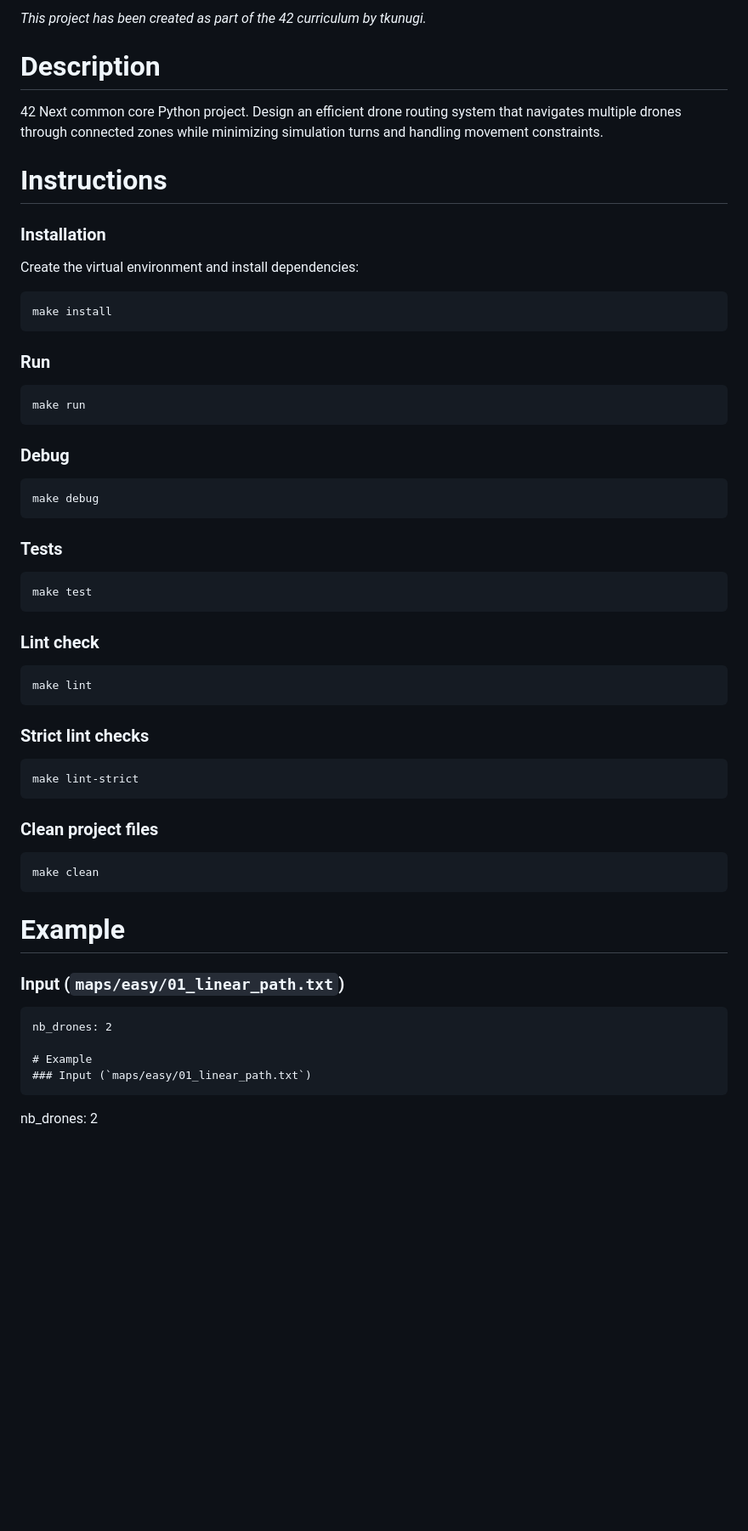
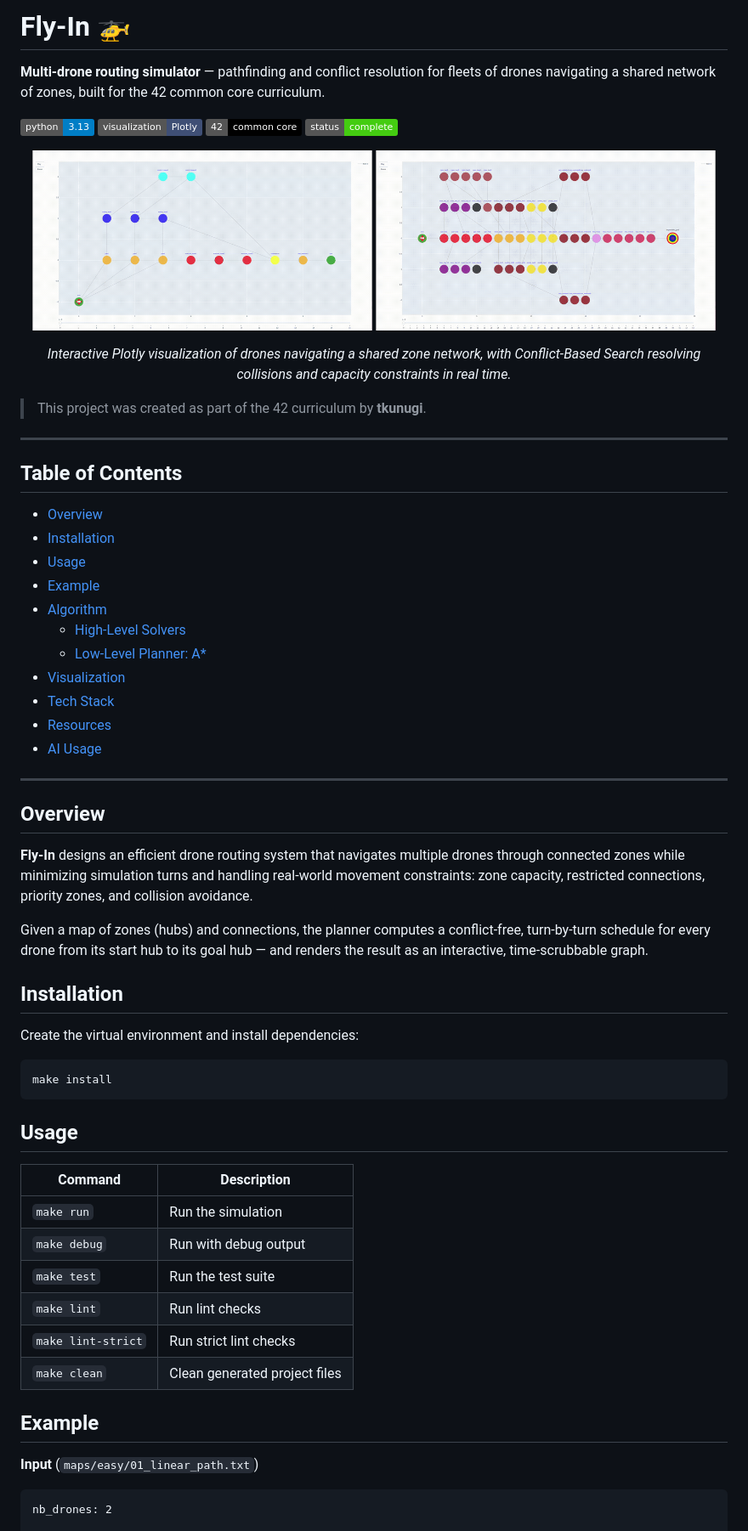
Before and after one commit to Takakochan/Flyin, a Markdown page: README.md, the part around one of its changes. Shown at 85% size. GitHub-like rendering; pictures changed too: assets/demo.gif (added), assets/demo2.gif (added); badges without logos; blank space fills up the shorter version.

````diff
--- a/README.md
+++ b/README.md
@@ -1,49 +1,68 @@
-_This project has been created as part of the 42 curriculum by tkunugi._
+# Fly-In 🚁
 
-# Description
+**Multi-drone routing simulator** — pathfinding and conflict resolution for fleets of drones navigating a shared network of zones, built for the 42 common core curriculum.
 
-42 Next common core Python project.
-Design an efficient drone routing system that navigates multiple drones
-through connected zones while minimizing simulation turns and handling movement
-constraints.
+![Python](https://img.shields.io/badge/python-3.13-blue?logo=python&logoColor=white)
+![Plotly](https://img.shields.io/badge/visualization-Plotly-3f4f75?logo=plotly&logoColor=white)
+![42](https://img.shields.io/badge/42-common%20core-000000?logo=42&logoColor=white)
+![status](https://img.shields.io/badge/status-complete-success)
 
-# Instructions
-### Installation
+<p align="center">
+  <img src="assets/demo2.gif" alt="Fly-In interactive drone simulation demo — easy map" width="400">
+  <img src="assets/demo.gif" alt="Fly-In interactive drone simulation demo — hard map" width="400">
+</p>
+
+<p align="center"><em>Interactive Plotly visualization of drones navigating a shared zone network, with Conflict-Based Search resolving collisions and capacity constraints in real time.</em></p>
+
+> This project was created as part of the 42 curriculum by **tkunugi**.
+
+---
+
+## Table of Contents
+
+- [Overview](#overview)
+- [Installation](#installation)
+- [Usage](#usage)
+- [Example](#example)
+- [Algorithm](#algorithm)
+  - [High-Level Solvers](#high-level-solvers)
+  - [Low-Level Planner: A\*](#low-level-planner-a)
+- [Visualization](#visualization)
+- [Tech Stack](#tech-stack)
+- [Resources](#resources)
+- [AI Usage](#ai-usage)
+
+---
+
+## Overview
+
+**Fly-In** designs an efficient drone routing system that navigates multiple drones through connected zones while minimizing simulation turns and handling real-world movement constraints: zone capacity, restricted connections, priority zones, and collision avoidance.
+
+Given a map of zones (hubs) and connections, the planner computes a conflict-free, turn-by-turn schedule for every drone from its start hub to its goal hub — and renders the result as an interactive, time-scrubbable graph.
+
+## Installation
+
 Create the virtual environment and install dependencies:
+
 ```bash
 make install
 ```
-### Run
-```bash
-make run
-```
-### Debug
-```bash
-make debug
-```
-### Tests
-```bash
-make test
-```
-### Lint check
-```bash
-make lint
-```
-### Strict lint checks
-```bash
-make lint-strict
-```
-### Clean project files
-```bash
-make clean
-```
-# Example
-### Input (`maps/easy/01_linear_path.txt`)
-```
-nb_drones: 2
 
-# Example
-### Input (`maps/easy/01_linear_path.txt`)
+## Usage
+
+| Command | Description |
+|---|---|
+| `make run` | Run the simulation |
+| `make debug` | Run with debug output |
+| `make test` | Run the test suite |
+| `make lint` | Run lint checks |
+| `make lint-strict` | Run strict lint checks |
+| `make clean` | Clean generated project files |
+
+## Example
+
+**Input** (`maps/easy/01_linear_path.txt`)
+
 ```
 nb_drones: 2
 
````
Also changed, not shown: other parts of README.md (+55 -92 lines).
